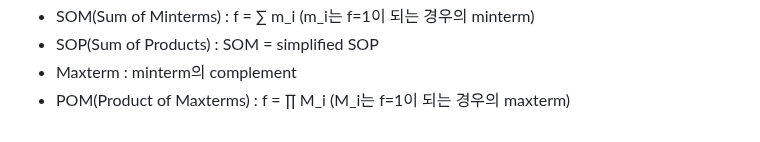
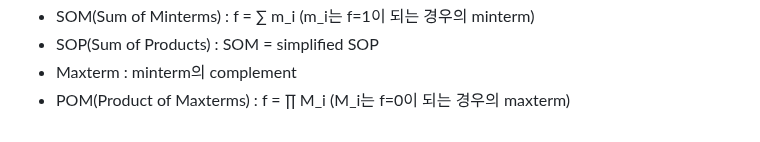
Before and after one commit to daoujunsung/Daou-FITs-3-YangJunsung, a Markdown page: [TIL] 2025-01-06 TIL.md, the part around the change. GitHub-like rendering.

```diff
--- a/[TIL] 2025-01-06 TIL.md
+++ b/[TIL] 2025-01-06 TIL.md
@@ -89,4 +89,4 @@
 - SOM(Sum of Minterms) : f = ∑ m_i (m_i는 f=1이 되는 경우의 minterm)
 - SOP(Sum of Products) : SOM = simplified SOP
 - Maxterm : minterm의 complement
-- POM(Product of Maxterms) : f = ∏ M_i (M_i는 f=1이 되는 경우의 maxterm)
+- POM(Product of Maxterms) : f = ∏ M_i (M_i는 f=0이 되는 경우의 maxterm)
```
